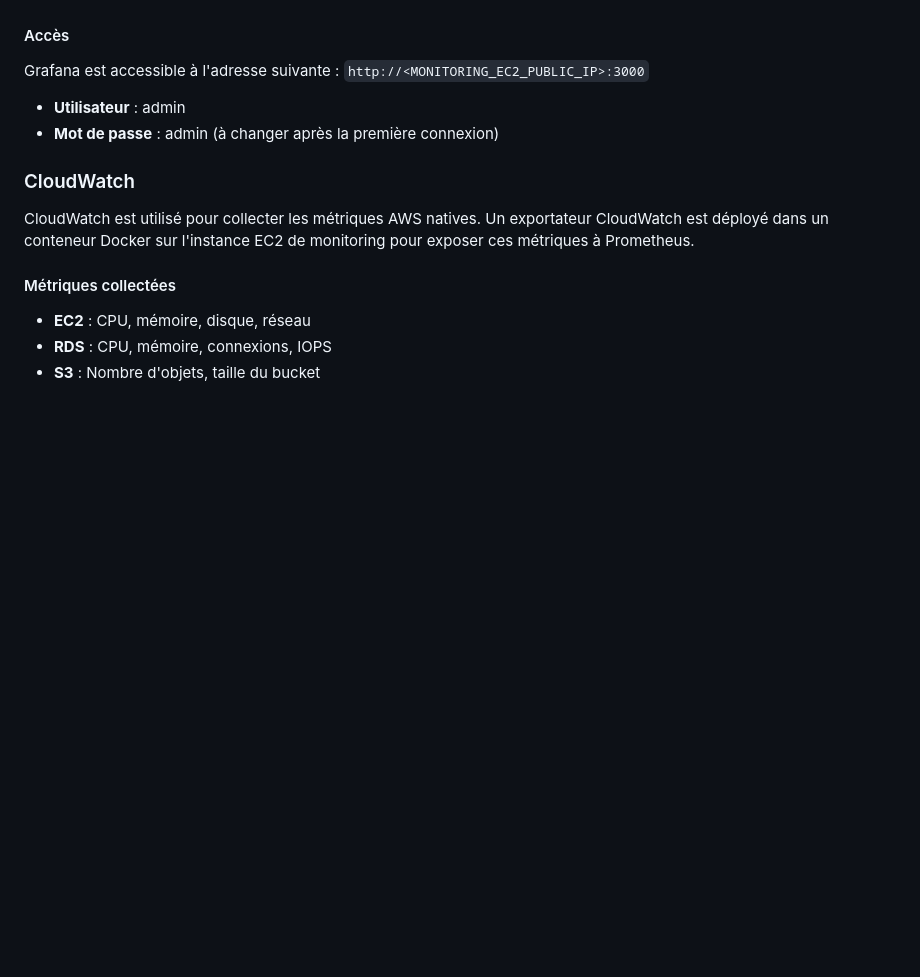
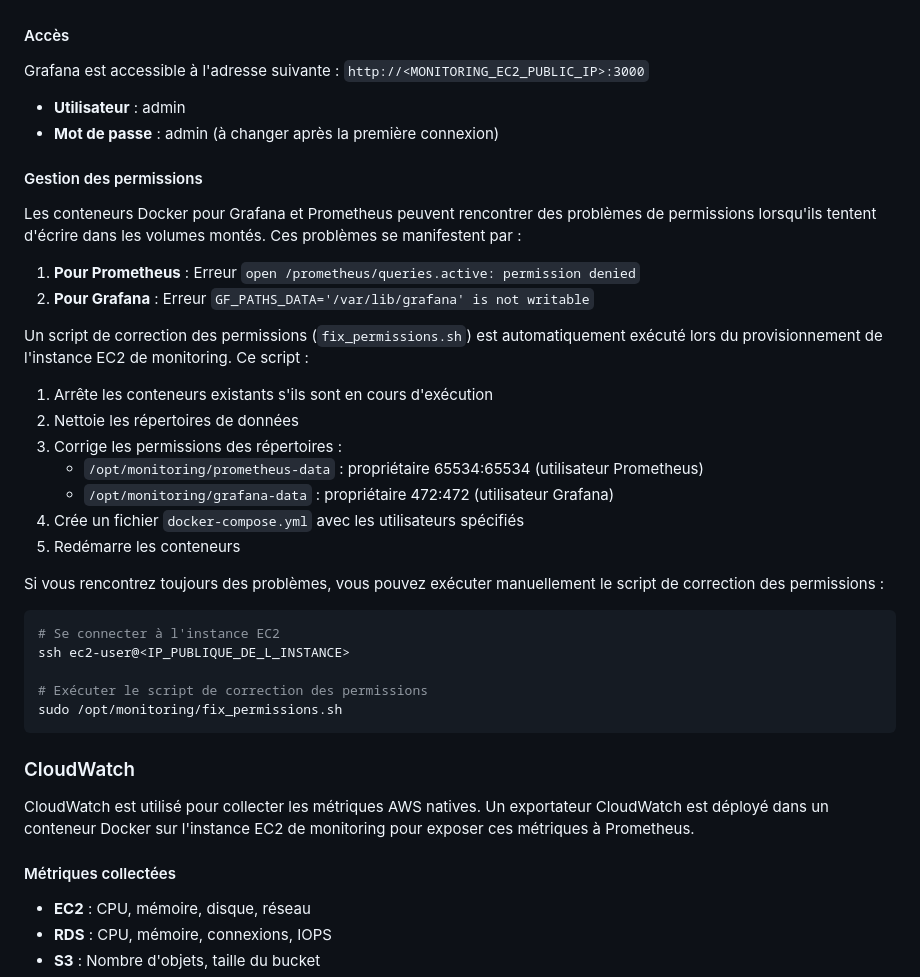
Before and after one commit to Med3Sin/Studi-YourMedia-ECF, a Markdown page: OPERATIONS.md, the part around one of its changes. Drawn GitHub-style; blank space fills up the shorter version.

Commit message:
Centralisation de la documentation en trois fichiers thématiques et intégration des docs spécifiques

````diff
--- a/OPERATIONS.md
+++ b/OPERATIONS.md
@@ -301,6 +301,33 @@ Grafana est accessible à l'adresse suivante : `http://<MONITORING_EC2_PUBLIC_IP
 * **Utilisateur** : admin
 * **Mot de passe** : admin (à changer après la première connexion)
 
+#### Gestion des permissions
+
+Les conteneurs Docker pour Grafana et Prometheus peuvent rencontrer des problèmes de permissions lorsqu'ils tentent d'écrire dans les volumes montés. Ces problèmes se manifestent par :
+
+1. **Pour Prometheus** : Erreur `open /prometheus/queries.active: permission denied`
+2. **Pour Grafana** : Erreur `GF_PATHS_DATA='/var/lib/grafana' is not writable`
+
+Un script de correction des permissions (`fix_permissions.sh`) est automatiquement exécuté lors du provisionnement de l'instance EC2 de monitoring. Ce script :
+
+1. Arrête les conteneurs existants s'ils sont en cours d'exécution
+2. Nettoie les répertoires de données
+3. Corrige les permissions des répertoires :
+   - `/opt/monitoring/prometheus-data` : propriétaire 65534:65534 (utilisateur Prometheus)
+   - `/opt/monitoring/grafana-data` : propriétaire 472:472 (utilisateur Grafana)
+4. Crée un fichier `docker-compose.yml` avec les utilisateurs spécifiés
+5. Redémarre les conteneurs
+
+Si vous rencontrez toujours des problèmes, vous pouvez exécuter manuellement le script de correction des permissions :
+
+```bash
+# Se connecter à l'instance EC2
+ssh ec2-user@<IP_PUBLIQUE_DE_L_INSTANCE>
+
+# Exécuter le script de correction des permissions
+sudo /opt/monitoring/fix_permissions.sh
+```
+
 ### CloudWatch
 
 CloudWatch est utilisé pour collecter les métriques AWS natives. Un exportateur CloudWatch est déployé dans un conteneur Docker sur l'instance EC2 de monitoring pour exposer ces métriques à Prometheus.
````
Also changed, not shown: other parts of OPERATIONS.md (+26 -0 lines), INFRASTRUCTURE.md (+47 -0 lines).
